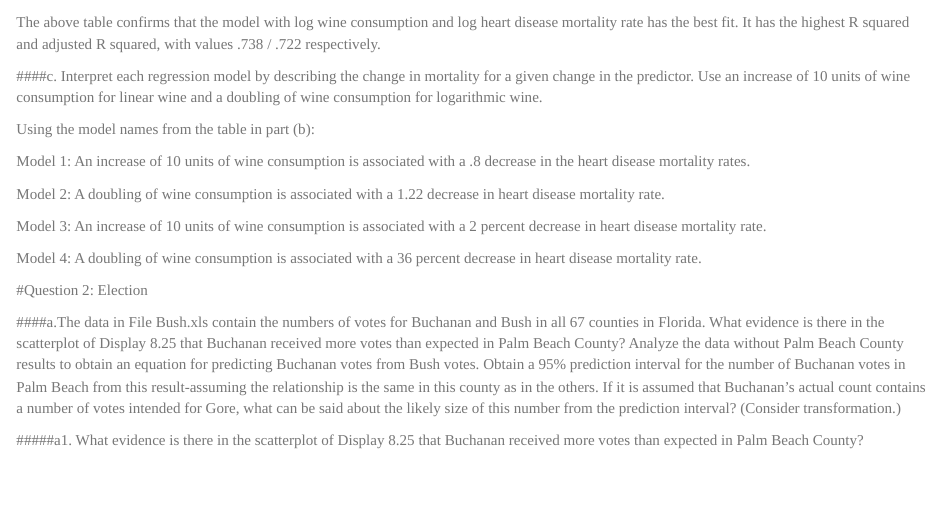
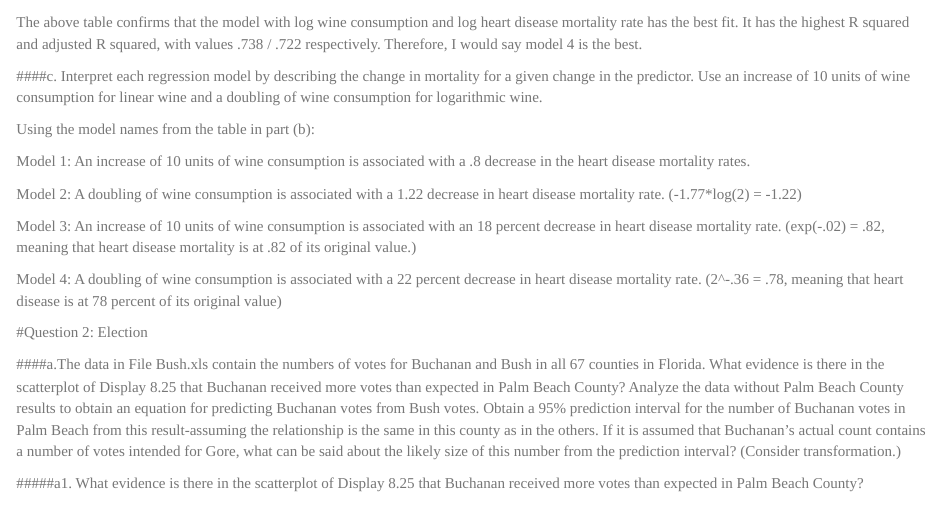
Before and after one commit to blainmorin/glm_hw2, an R Markdown document (Blain_HW2.Rmd): the page in a window 1100 px wide, from 820 px down. Rendered offline with R 4.5, knitr and Pandoc, with nearby package versions; some code elsewhere in the file could not run offline.

Commit message:
question 1 done

````diff
--- a/Blain_HW2.Rmd
+++ b/Blain_HW2.Rmd
@@ -64,7 +64,7 @@ lm_table
 
 ```
 
-The above table confirms that the model with log wine consumption and log heart disease mortality rate has the best fit. It has the highest R squared and adjusted R squared, with values .738 / .722 respectively.
+The above table confirms that the model with log wine consumption and log heart disease mortality rate has the best fit. It has the highest R squared and adjusted R squared, with values .738 / .722 respectively. Therefore, I would say model 4 is the best.
 
 ####c. Interpret each regression model by describing the change in mortality for a given change in the predictor. Use an increase of 10 units of wine consumption for linear wine and a doubling of wine consumption for logarithmic wine.
 
@@ -72,11 +72,11 @@ Using the model names from the table in part (b):
 
 Model 1: An increase of 10 units of wine consumption is associated with a .8 decrease in the heart disease mortality rates.
 
-Model 2: A doubling of wine consumption is associated with a 1.22 decrease in heart disease mortality rate.
+Model 2: A doubling of wine consumption is associated with a 1.22 decrease in heart disease mortality rate. (-1.77*log(2) = -1.22)
 
-Model 3: An increase of 10 units of wine consumption is associated with a 2 percent decrease in heart disease mortality rate.
+Model 3: An increase of 10 units of wine consumption is associated with an 18 percent decrease in heart disease mortality rate. (exp(-.02) = .82, meaning that heart disease mortality is at .82 of its original value.)
 
-Model 4: A doubling of wine consumption is associated with a 36 percent decrease in heart disease mortality rate.
+Model 4: A doubling of wine consumption is associated with a 22 percent decrease in heart disease mortality rate. (2^-.36 = .78, meaning that heart disease is at 78 percent of its original value)
 
 #Question 2: Election
 
````
